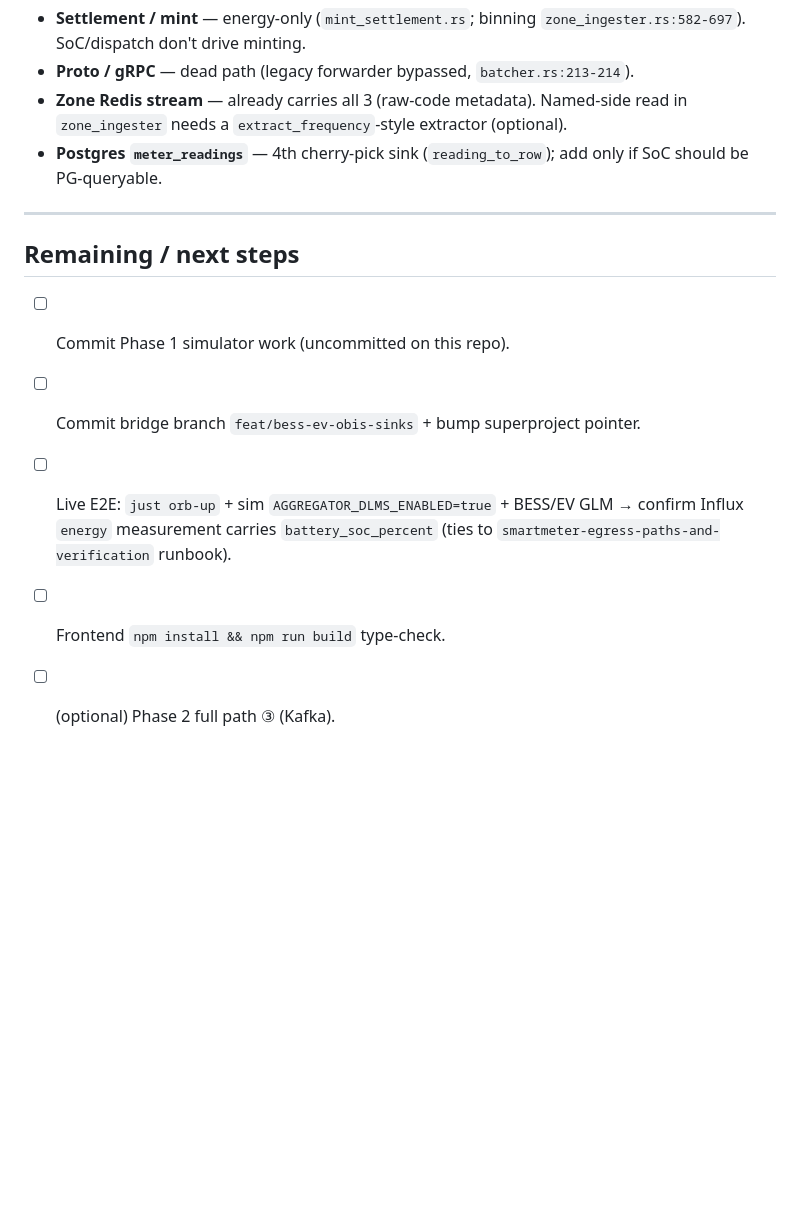
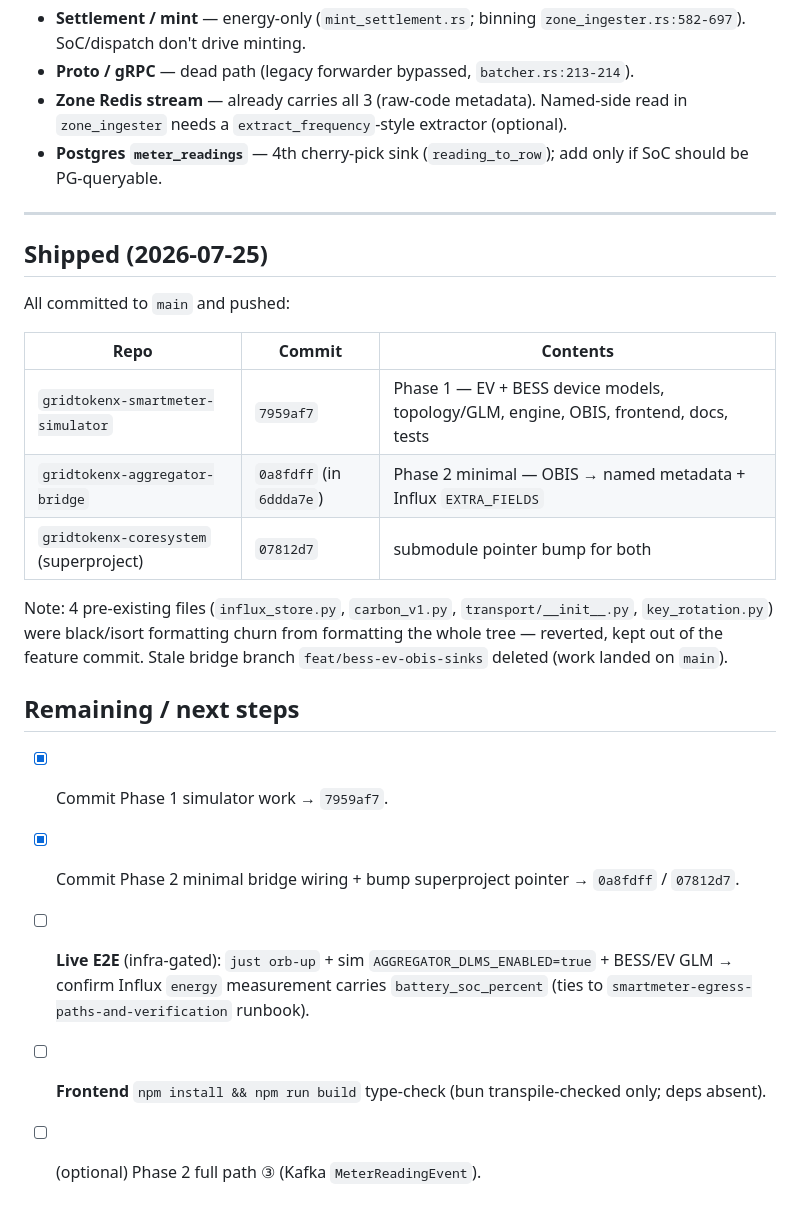
Before and after one commit to NakaSato/gridtokenx-smartmeter-simulator, a Markdown page: docs/plans/bess-ev-ami2.md, the part around the change. GitHub-like rendering; blank space fills up the shorter version.

Commit message:
docs(plans): record BESS/EV ship status + commit SHAs
Co-Authored-By: Claude Opus 4.8 (1M context) <noreply@anthropic.com>

```diff
--- a/docs/plans/bess-ev-ami2.md
+++ b/docs/plans/bess-ev-ami2.md
@@ -114,11 +114,26 @@ registers reach the bridge but land in `DeviceReading.metadata` under **raw dott
 
 ---
 
+## Shipped (2026-07-25)
+
+All committed to `main` and pushed:
+
+| Repo | Commit | Contents |
+|---|---|---|
+| `gridtokenx-smartmeter-simulator` | `7959af7` | Phase 1 — EV + BESS device models, topology/GLM, engine, OBIS, frontend, docs, tests |
+| `gridtokenx-aggregator-bridge` | `0a8fdff` (in `6ddda7e`) | Phase 2 minimal — OBIS → named metadata + Influx `EXTRA_FIELDS` |
+| `gridtokenx-coresystem` (superproject) | `07812d7` | submodule pointer bump for both |
+
+Note: 4 pre-existing files (`influx_store.py`, `carbon_v1.py`, `transport/__init__.py`,
+`key_rotation.py`) were black/isort formatting churn from formatting the whole tree — reverted,
+kept out of the feature commit. Stale bridge branch `feat/bess-ev-obis-sinks` deleted (work
+landed on `main`).
+
 ## Remaining / next steps
-- [ ] Commit Phase 1 simulator work (uncommitted on this repo).
-- [ ] Commit bridge branch `feat/bess-ev-obis-sinks` + bump superproject pointer.
-- [ ] Live E2E: `just orb-up` + sim `AGGREGATOR_DLMS_ENABLED=true` + BESS/EV GLM → confirm Influx
-      `energy` measurement carries `battery_soc_percent` (ties to
+- [x] Commit Phase 1 simulator work → `7959af7`.
+- [x] Commit Phase 2 minimal bridge wiring + bump superproject pointer → `0a8fdff` / `07812d7`.
+- [ ] **Live E2E** (infra-gated): `just orb-up` + sim `AGGREGATOR_DLMS_ENABLED=true` + BESS/EV GLM →
+      confirm Influx `energy` measurement carries `battery_soc_percent` (ties to
       `smartmeter-egress-paths-and-verification` runbook).
-- [ ] Frontend `npm install && npm run build` type-check.
-- [ ] (optional) Phase 2 full path ③ (Kafka).
+- [ ] **Frontend** `npm install && npm run build` type-check (bun transpile-checked only; deps absent).
+- [ ] (optional) Phase 2 full path ③ (Kafka `MeterReadingEvent`).
```
